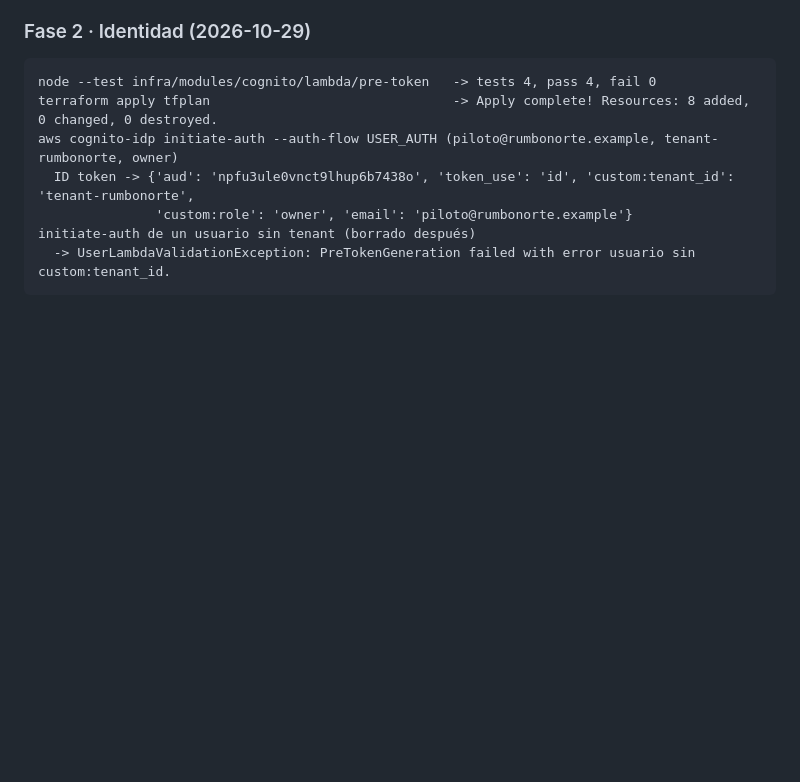
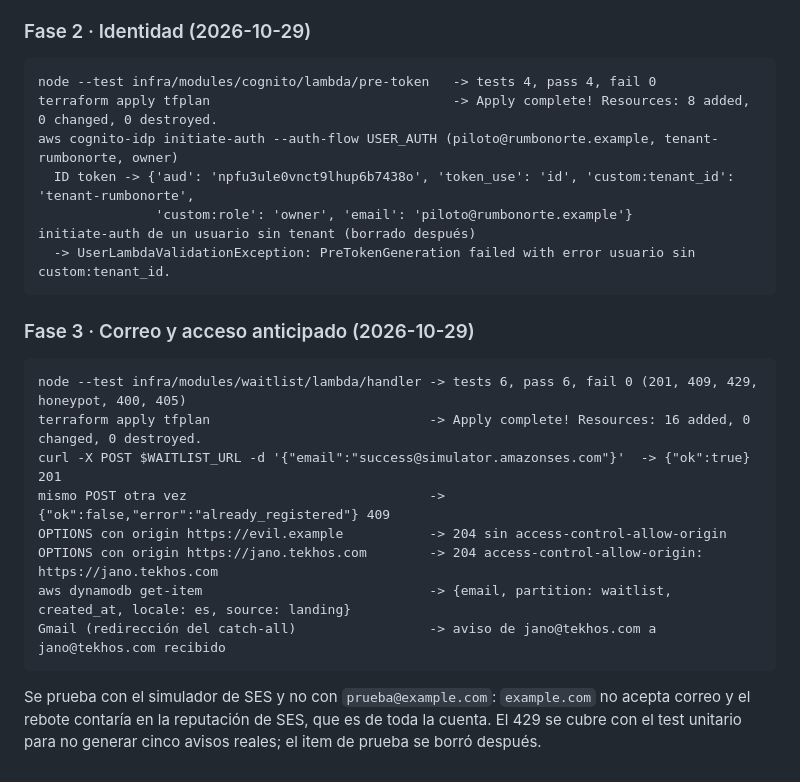
Before and after one commit to andres-mejia/jano, a Markdown page: specs/002-infra-dev-aws/research.md, the part around the change. Drawn GitHub-style; blank space fills up the shorter version.

Commit message:
docs(002): evidencia de la fase 3 aplicada
201 y 409 contra el endpoint real, CORS solo para los origenes propios y aviso redirigido por el catch-all de tekhos.com.

````diff
--- a/specs/002-infra-dev-aws/research.md
+++ b/specs/002-infra-dev-aws/research.md
@@ -75,3 +75,18 @@ aws cognito-idp initiate-auth --auth-flow USER_AUTH (piloto@rumbonorte.example,
 initiate-auth de un usuario sin tenant (borrado después)
   -> UserLambdaValidationException: PreTokenGeneration failed with error usuario sin custom:tenant_id.
 ```
+
+### Fase 3 · Correo y acceso anticipado (2026-10-29)
+
+```
+node --test infra/modules/waitlist/lambda/handler -> tests 6, pass 6, fail 0 (201, 409, 429, honeypot, 400, 405)
+terraform apply tfplan                            -> Apply complete! Resources: 16 added, 0 changed, 0 destroyed.
+curl -X POST $WAITLIST_URL -d '{"email":"success@simulator.amazonses.com"}'  -> {"ok":true} 201
+mismo POST otra vez                               -> {"ok":false,"error":"already_registered"} 409
+OPTIONS con origin https://evil.example           -> 204 sin access-control-allow-origin
+OPTIONS con origin https://jano.tekhos.com        -> 204 access-control-allow-origin: https://jano.tekhos.com
+aws dynamodb get-item                             -> {email, partition: waitlist, created_at, locale: es, source: landing}
+Gmail (redirección del catch-all)                 -> aviso de jano@tekhos.com a jano@tekhos.com recibido
+```
+
+Se prueba con el simulador de SES y no con `prueba@example.com`: `example.com` no acepta correo y el rebote contaría en la reputación de SES, que es de toda la cuenta. El 429 se cubre con el test unitario para no generar cinco avisos reales; el item de prueba se borró después.
````
Also changed, not shown: specs/002-infra-dev-aws/tasks.md (+4 -4 lines).
